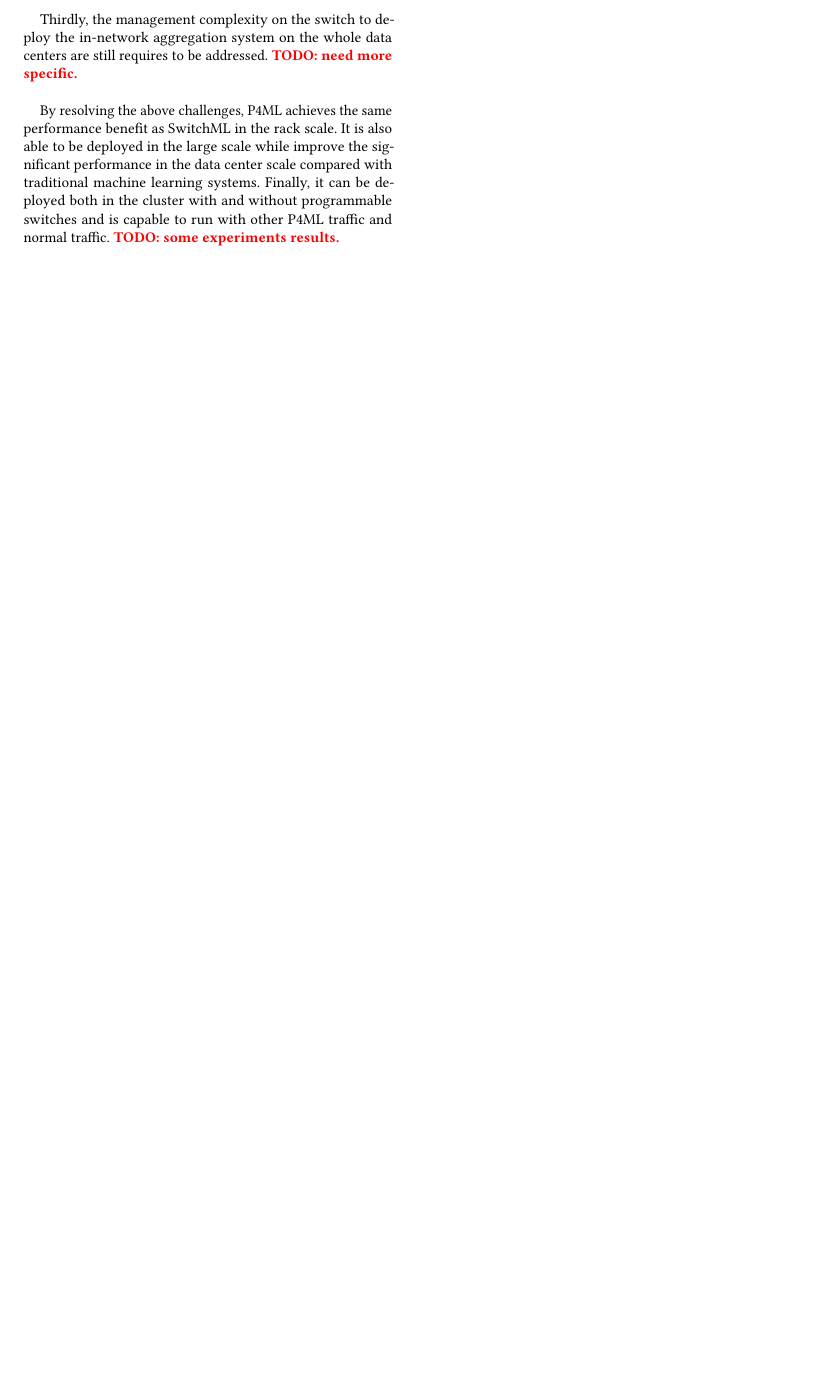
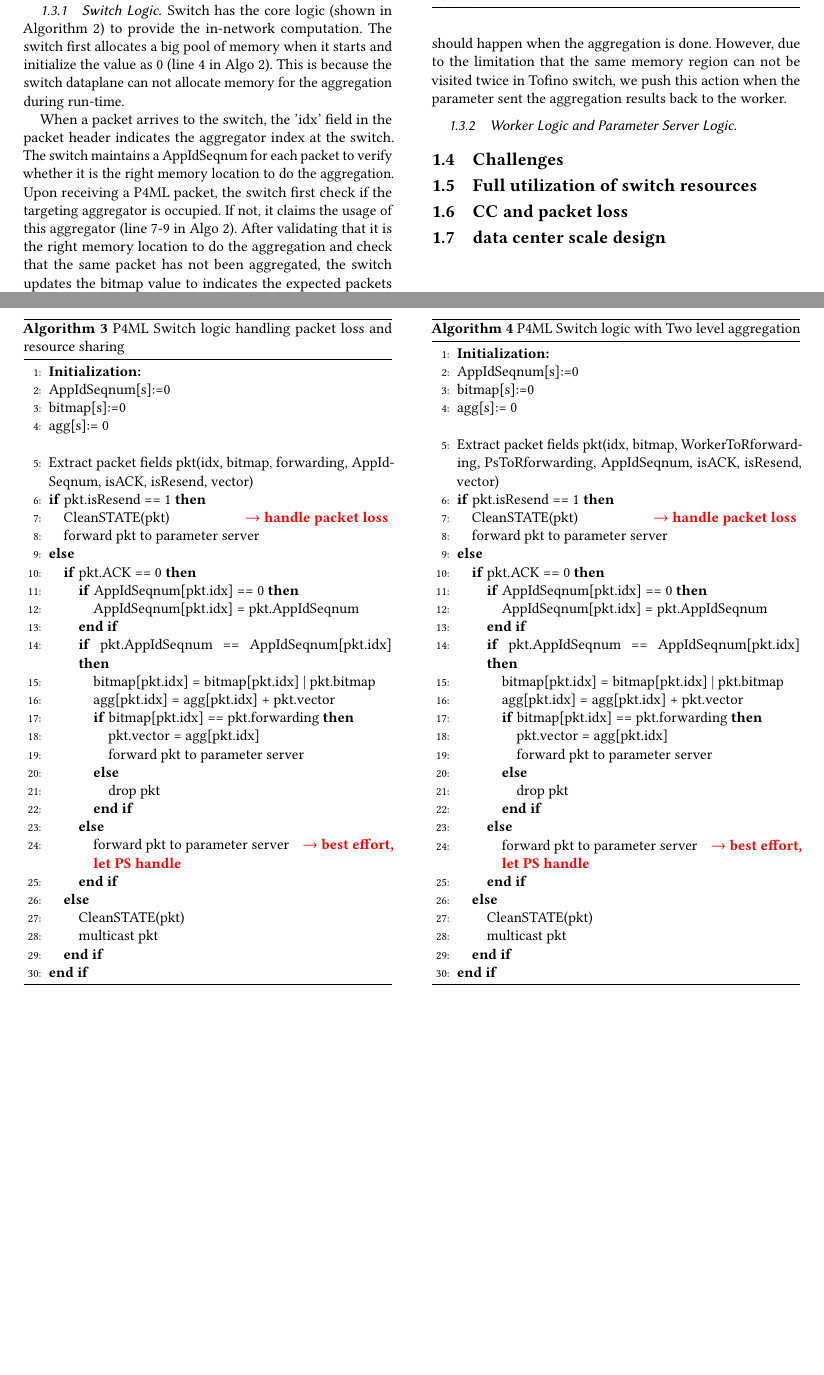
Before and after one commit to yfle0707/p4ml-latex, a LaTeX paper (p4ml-latex.tex): part of page 2 of 2 before the commit and two parts of pages 2 and 3 of 3 after it, the two joined at a grey line, cut at the place of the change, the shorter picture padded with empty space. Compiled offline with pdfLaTeX.

Commit message:
updated design

```diff
--- a/p4ml-latex.tex
+++ b/p4ml-latex.tex
@@ -18,7 +18,12 @@
 %%\usepackage{caption}
 %%\usepackage{multirow}
 %%\usepackage[compatible]{algpseudocode}
-%%\usepackage{algorithm}
+\usepackage{algorithm}% http://ctan.org/pkg/algorithms
+%%\usepackage{algpseudocode}% http://ctan.org/pkg/algorithmicx
+\usepackage{algorithmic}
+%\usepackage[noend]{algpseudocode}
+\renewcommand{\algorithmiccomment}[1]{\bgroup\hfill \textbf{\color{red}$\rightarrow$ ~#1}\egroup}
+
 %%\usepackage{comment}
 %%\usepackage{cite}
 
@@ -64,7 +69,8 @@
 
 \begin{document}
 \maketitle
-\input{intro}
+%\input{intro}
+\input{design}
 %%\bibliographystyle{plain}
 %\bibliography{sample-bibliography}
 %%\bibliography{refer}
```
Also changed, not shown: design.tex (added, +258 -0 lines), figures/p4ml-arch.jpg (added), figures/pktformat.jpeg (added), 2 other files.
